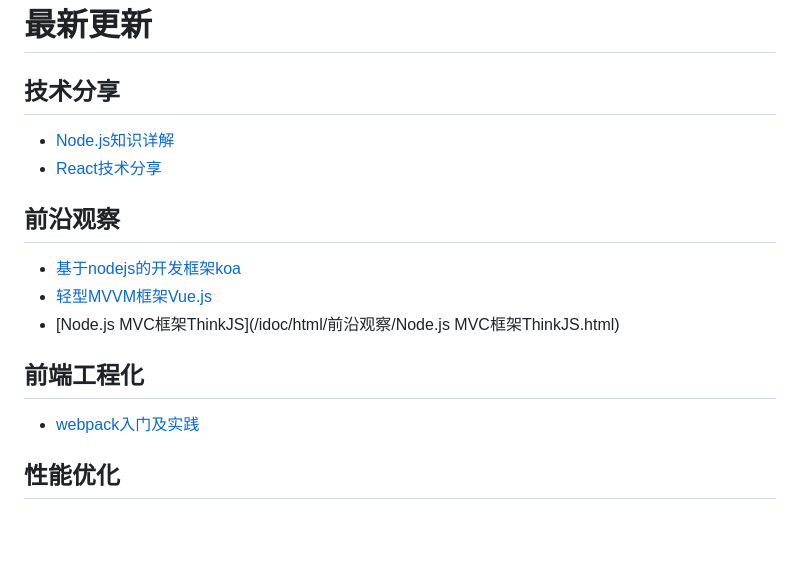
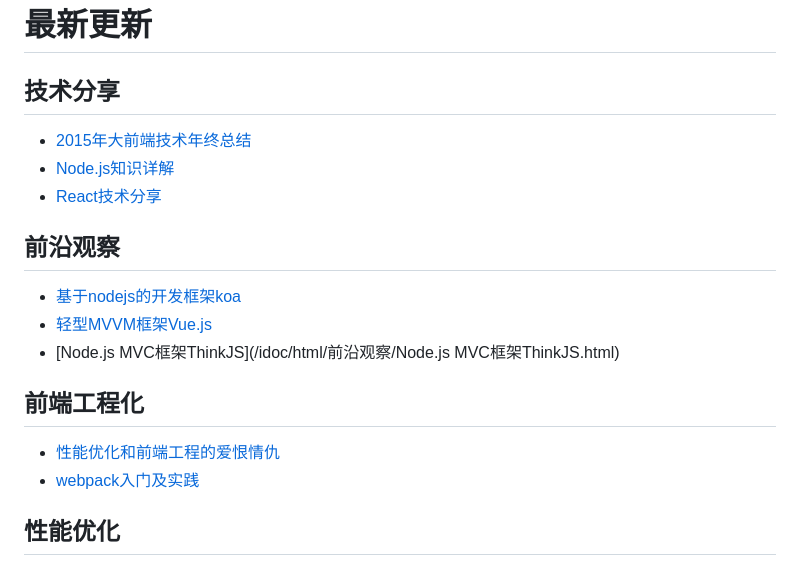
Before and after one commit to GuoYongfeng/idoc, a Markdown page: md/首页.md, the part around the change. GitHub-like rendering; blank space fills up the shorter version.

```diff
--- a/md/首页.md
+++ b/md/首页.md
@@ -4,6 +4,7 @@
 
 ## 技术分享
 
+- [2015年大前端技术年终总结](/idoc/html/技术分享/2015年大前端技术年终总结.html)
 - [Node.js知识详解](/idoc/html/技术分享/Node.js知识详解.html)
 - [React技术分享](/idoc/html/技术分享/React技术分享.html)
 
@@ -15,6 +16,7 @@
 
 ## 前端工程化
 
+- [性能优化和前端工程的爱恨情仇](/idoc/html/前端工程化/性能优化和前端工程的爱恨情仇.html)
 - [webpack入门及实践](/idoc/html/前端工程化/webpack入门及实践.html)
 
 ## 性能优化
```
Also changed, not shown: static/img/forkgithub.png, 2 other files.
